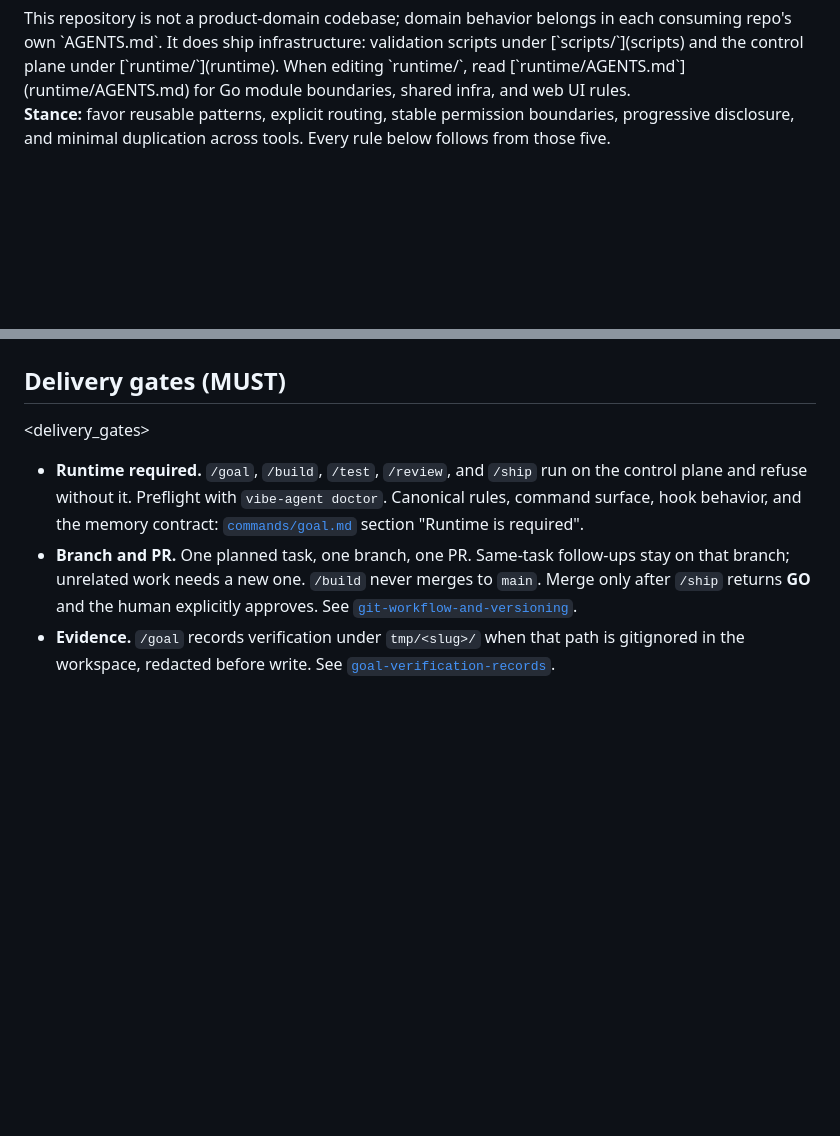
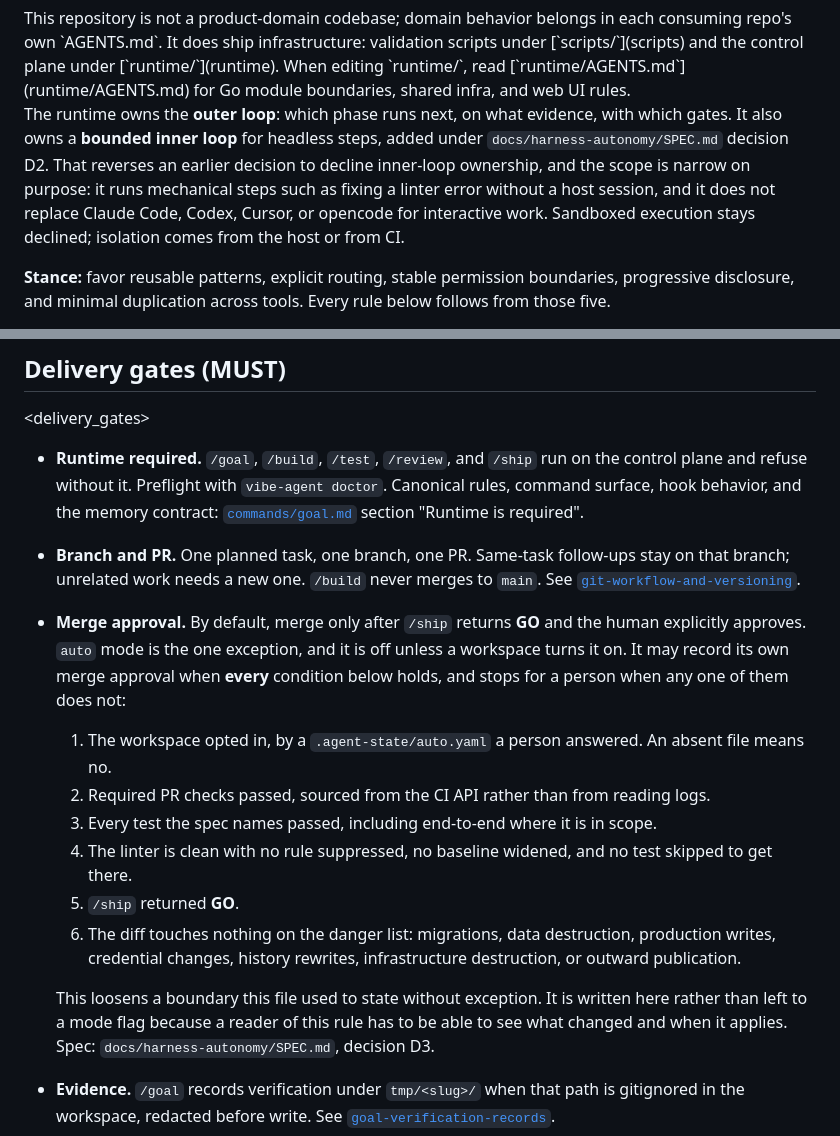
Before and after one commit to ducnd58233/vibe-agent, a Markdown page: AGENTS.md, 2 parts joined by grey strips. Rendered like a GitHub page; blank space fills up the shorter version.

Commit message:
docs(agents): record the two boundaries this work reverses
Both changes loosen a rule this file used to state without exception, so
they are written here rather than left to a mode flag. A reader of the rule
has to be able to see what changed and when it applies.

Merge approval keeps the human gate as the default. auto mode is the one
exception, off unless a workspace opts in, and it may record its own
approval only when six conditions hold together: opt-in file, CI green from
the API, every named test passing, a clean linter with nothing suppressed,
a ship GO, and a diff that touches nothing on the danger list.

Inner-loop ownership was declined in writing before. The runtime now owns a
bounded one for headless steps such as fixing a linter error without a host
session. Sandboxed execution stays declined.

```diff
--- a/AGENTS.md
+++ b/AGENTS.md
@@ -19,6 +19,13 @@ This repository is not a product-domain codebase; domain behavior belongs in eac
 own `AGENTS.md`. It does ship infrastructure: validation scripts under [`scripts/`](scripts) and the
 control plane under [`runtime/`](runtime). When editing `runtime/`, read [`runtime/AGENTS.md`](runtime/AGENTS.md)
 for Go module boundaries, shared infra, and web UI rules.
+
+The runtime owns the **outer loop**: which phase runs next, on what evidence, with which gates.
+It also owns a **bounded inner loop** for headless steps, added under `docs/harness-autonomy/SPEC.md`
+decision D2. That reverses an earlier decision to decline inner-loop ownership, and the scope is
+narrow on purpose: it runs mechanical steps such as fixing a linter error without a host session,
+and it does not replace Claude Code, Codex, Cursor, or opencode for interactive work. Sandboxed
+execution stays declined; isolation comes from the host or from CI.
 
 **Stance:** favor reusable patterns, explicit routing, stable permission boundaries, progressive
 disclosure, and minimal duplication across tools. Every rule below follows from those five.
@@ -157,9 +164,24 @@ Follow links from those files only as the task requires.
   behavior, and the memory contract: [`commands/goal.md`](.ai-agents/commands/goal.md) section
   "Runtime is required".
 - **Branch and PR.** One planned task, one branch, one PR. Same-task follow-ups stay on that branch;
-  unrelated work needs a new one. `/build` never merges to `main`. Merge only after `/ship` returns
-  **GO** and the human explicitly approves. See
+  unrelated work needs a new one. `/build` never merges to `main`. See
   [`git-workflow-and-versioning`](.ai-agents/skills/git-workflow-and-versioning/SKILL.md).
+- **Merge approval.** By default, merge only after `/ship` returns **GO** and the human explicitly
+  approves. `auto` mode is the one exception, and it is off unless a workspace turns it on. It may
+  record its own merge approval when **every** condition below holds, and stops for a person when
+  any one of them does not:
+
+  1. The workspace opted in, by a `.agent-state/auto.yaml` a person answered. An absent file means no.
+  2. Required PR checks passed, sourced from the CI API rather than from reading logs.
+  3. Every test the spec names passed, including end-to-end where it is in scope.
+  4. The linter is clean with no rule suppressed, no baseline widened, and no test skipped to get there.
+  5. `/ship` returned **GO**.
+  6. The diff touches nothing on the danger list: migrations, data destruction, production writes,
+     credential changes, history rewrites, infrastructure destruction, or outward publication.
+
+  This loosens a boundary this file used to state without exception. It is written here rather than
+  left to a mode flag because a reader of this rule has to be able to see what changed and when it
+  applies. Spec: `docs/harness-autonomy/SPEC.md`, decision D3.
 - **Evidence.** `/goal` records verification under `tmp/<slug>/` when that path is gitignored in the
   workspace, redacted before write. See
   [`goal-verification-records`](.ai-agents/references/goal-verification-records.md).
```
